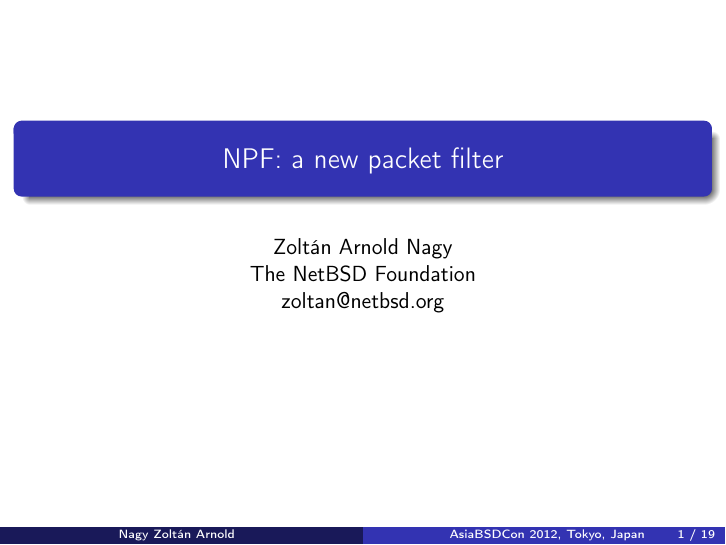
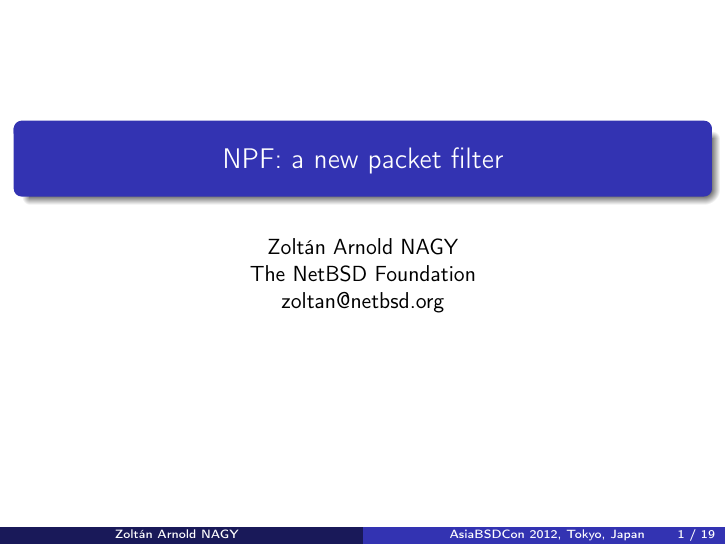
Before and after one commit to zoltan/presentations, LaTeX slides (asiabsdcon12/presentation.tex): page 1 of 36. Compiled offline with pdfLaTeX.

Commit message:
cant decide how to write my name... :)

```diff
--- a/asiabsdcon12/presentation.tex
+++ b/asiabsdcon12/presentation.tex
@@ -18,7 +18,7 @@
   \leavevmode%
   \hbox{%
   \begin{beamercolorbox}[wd=.5\paperwidth,ht=2.25ex,dp=1ex,center]{author in head/foot}%
-	    \usebeamerfont{author in head/foot}{Nagy Zoltán Arnold}~~
+	    \usebeamerfont{author in head/foot}{Zoltán Arnold NAGY}~~
   \end{beamercolorbox}%
   \begin{beamercolorbox}[wd=.5\paperwidth,ht=2.25ex,dp=1ex,right]{date in head/foot}%
     \usebeamerfont{date in head/foot}{AsiaBSDCon 2012, Tokyo, Japan}\hspace*{2em}
@@ -32,7 +32,7 @@
 \begin{document}
 
 \title{NPF: a new packet filter}
-\author{Zoltán Arnold Nagy \\ The NetBSD Foundation \\ zoltan@netbsd.org}
+\author{Zoltán Arnold NAGY \\ The NetBSD Foundation \\ zoltan@netbsd.org}
 \maketitle
 
 \begin{frame}
```
Also changed, not shown: asiabsdcon12/presentation.pdf.
